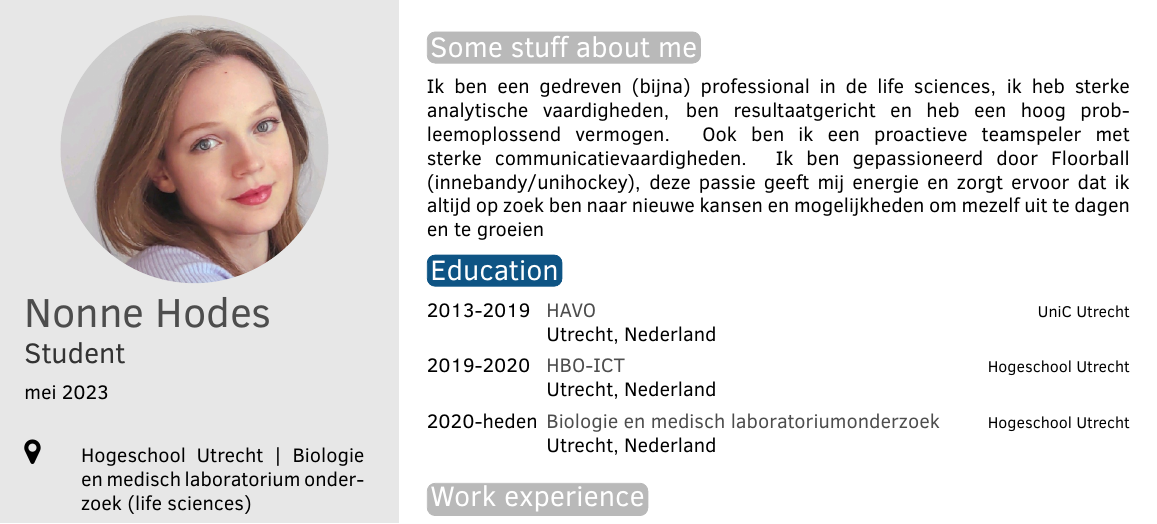
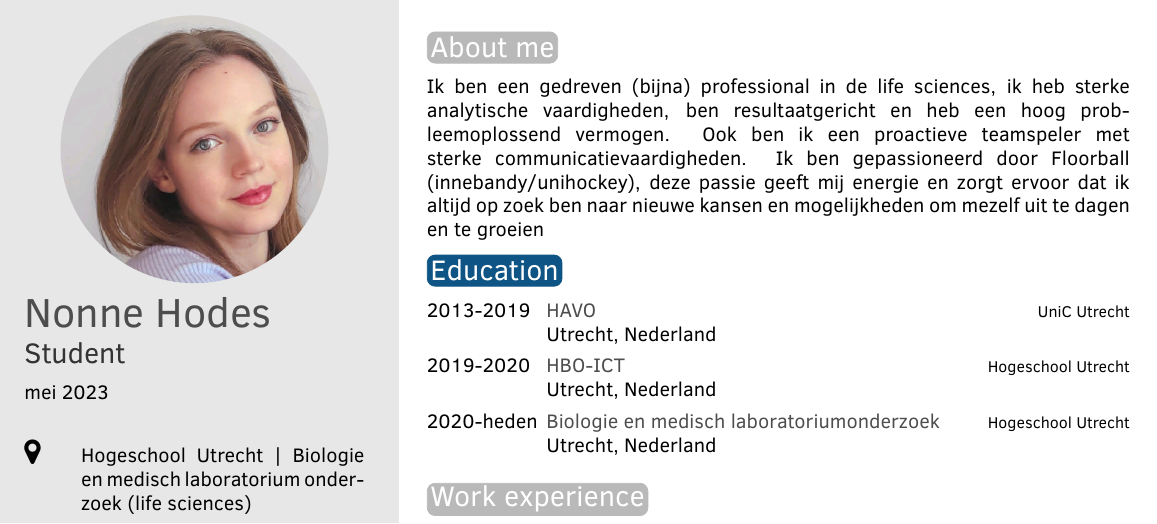
Before and after one commit to nonnehodes01/Datascience2_portfolio, an R Markdown document (portfolio_opdracht_3/CV/CV.Rmd): part of the page, cut at the place of the change. The pictures show the output file portfolio_opdracht_3/CV/CV.pdf that the author committed with the source.

Commit message:
tekst aangepast in about me

````diff
--- a/portfolio_opdracht_3/CV/CV.Rmd
+++ b/portfolio_opdracht_3/CV/CV.Rmd
@@ -17,7 +17,7 @@ knitr::opts_chunk$set(echo = FALSE, warning = FALSE, message = FALSE)
 library(vitae)
 ```
 
-# Some stuff about me
+# About me
 
 Ik ben een gedreven (bijna) professional in de life sciences, ik heb sterke analytische vaardigheden, ben resultaatgericht en heb een hoog probleemoplossend vermogen. Ook ben ik een proactieve teamspeler met sterke communicatievaardigheden. Ik ben gepassioneerd door Floorball (innebandy/unihockey), deze passie geeft mij energie en zorgt ervoor dat ik altijd op zoek ben naar nieuwe kansen en mogelijkheden om mezelf uit te dagen en te groeien
 
````
Also changed, not shown: portfolio_opdracht_3/CV/CV.pdf.
